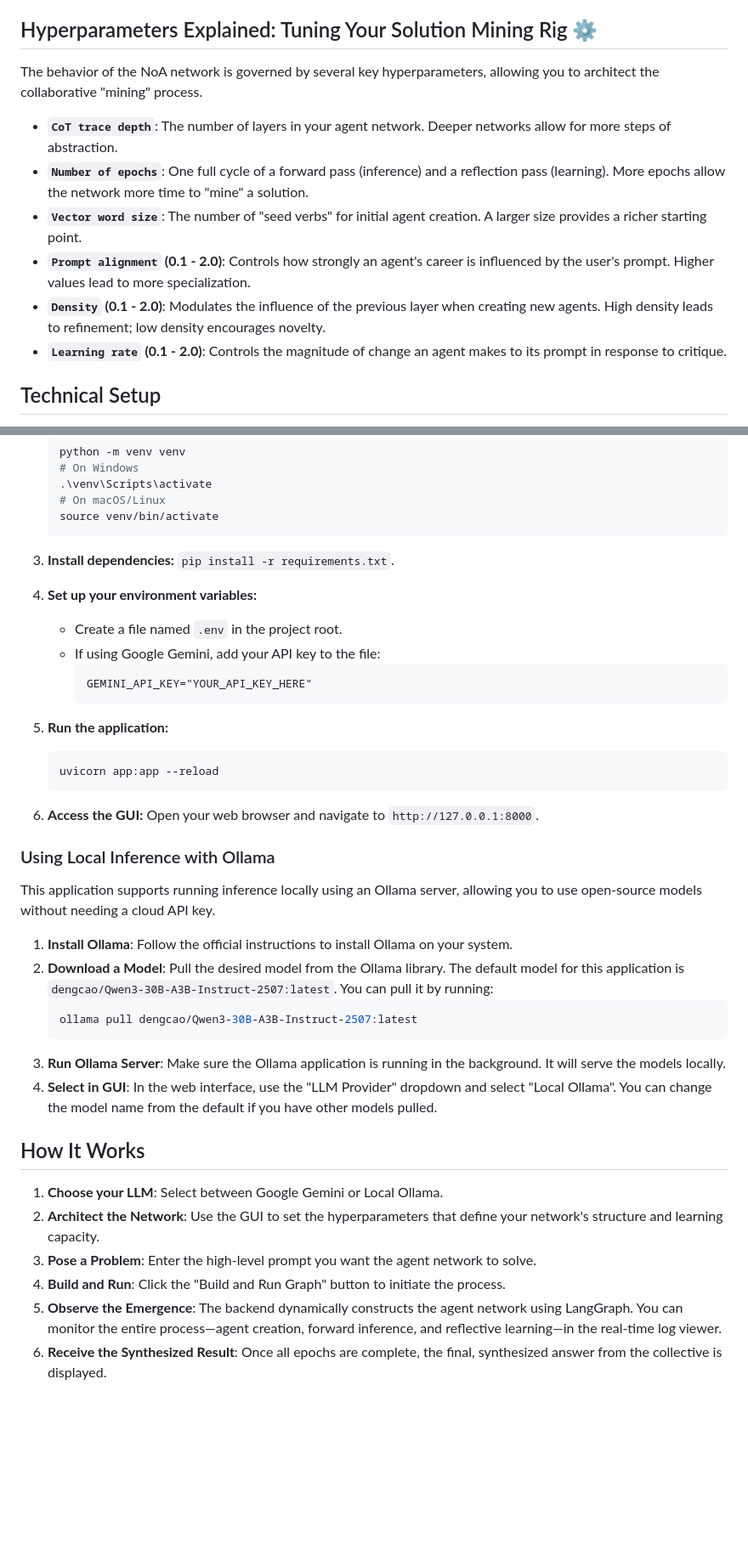
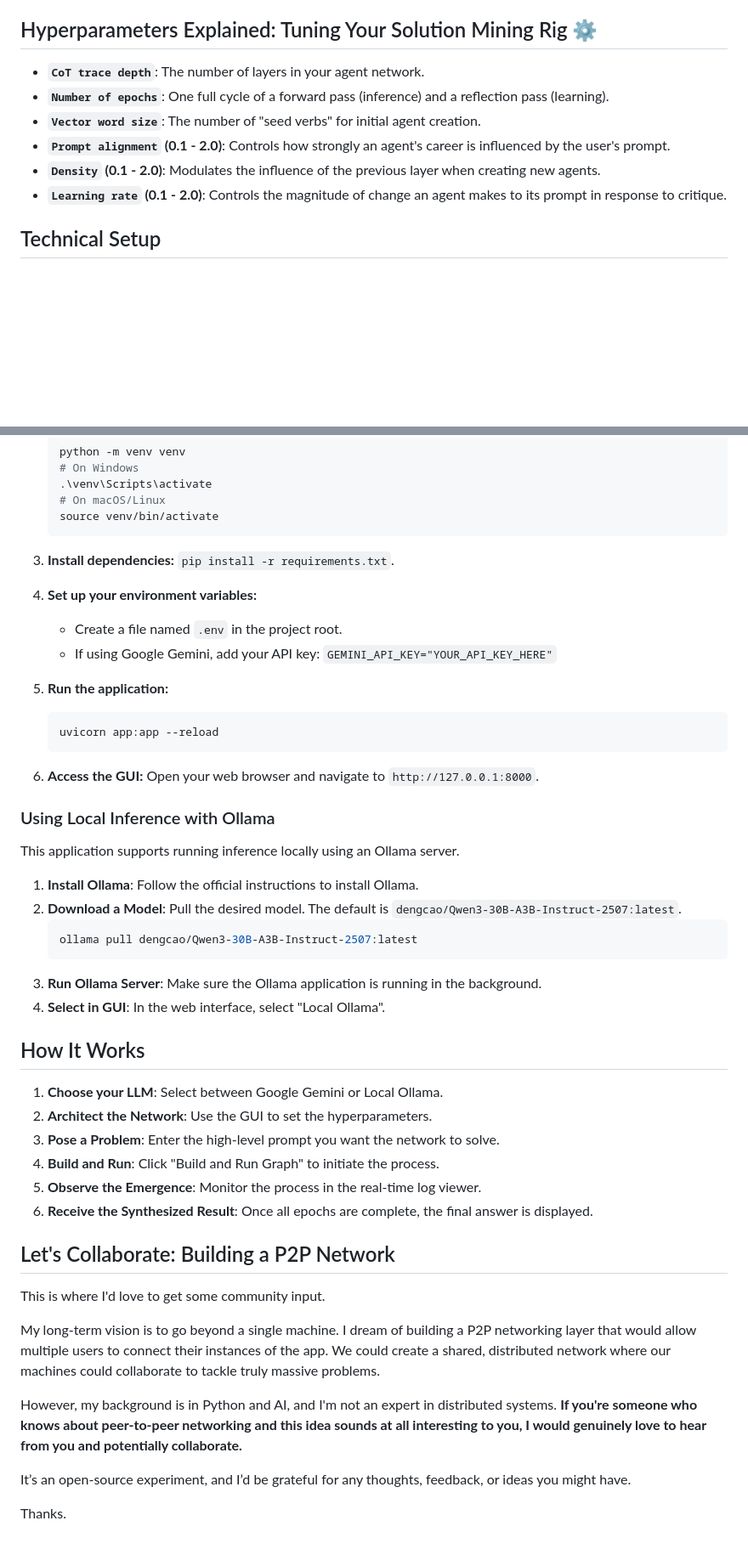
Before and after one commit to pchaganti/gx-NoA, a Markdown page: README.md, 2 parts joined by grey strips. Shown at 85% size. Rendered like a GitHub page; blank space fills up the shorter version.

````diff
--- a/README.md
+++ b/README.md
@@ -88,13 +87,11 @@ These are the immediate, actionable goals we are focused on for the next develop
 
 ## Hyperparameters Explained: Tuning Your Solution Mining Rig ⚙️
 
-The behavior of the NoA network is governed by several key hyperparameters, allowing you to architect the collaborative "mining" process.
-
-*   **`CoT trace depth`**: The number of layers in your agent network. Deeper networks allow for more steps of abstraction.
-*   **`Number of epochs`**: One full cycle of a forward pass (inference) and a reflection pass (learning). More epochs allow the network more time to "mine" a solution.
-*   **`Vector word size`**: The number of "seed verbs" for initial agent creation. A larger size provides a richer starting point.
-*   **`Prompt alignment` (0.1 - 2.0)**: Controls how strongly an agent's career is influenced by the user's prompt. Higher values lead to more specialization.
-*   **`Density` (0.1 - 2.0)**: Modulates the influence of the previous layer when creating new agents. High density leads to refinement; low density encourages novelty.
+*   **`CoT trace depth`**: The number of layers in your agent network.
+*   **`Number of epochs`**: One full cycle of a forward pass (inference) and a reflection pass (learning).
+*   **`Vector word size`**: The number of "seed verbs" for initial agent creation.
+*   **`Prompt alignment` (0.1 - 2.0)**: Controls how strongly an agent's career is influenced by the user's prompt.
+*   **`Density` (0.1 - 2.0)**: Modulates the influence of the previous layer when creating new agents.
 *   **`Learning rate` (0.1 - 2.0)**: Controls the magnitude of change an agent makes to its prompt in response to critique.
 
 ## Technical Setup
@@ -121,41 +118,48 @@ The application is built with a Python backend and a vanilla HTML/CSS/JS fronten
     source venv/bin/activate
     ```
 
-3.  **Install dependencies:**
-    `pip install -r requirements.txt`.
+3.  **Install dependencies:** `pip install -r requirements.txt`.
 
 4.  **Set up your environment variables:**
     *   Create a file named `.env` in the project root.
-    *   If using Google Gemini, add your API key to the file:
-        ```
-        GEMINI_API_KEY="YOUR_API_KEY_HERE"
-        ```
+    *   If using Google Gemini, add your API key: `GEMINI_API_KEY="YOUR_API_KEY_HERE"`
 
 5.  **Run the application:**
     ```bash
     uvicorn app:app --reload
     ```
 
-6.  **Access the GUI:**
-    Open your web browser and navigate to `http://127.0.0.1:8000`.
+6.  **Access the GUI:** Open your web browser and navigate to `http://127.0.0.1:8000`.
 
 ### Using Local Inference with Ollama
 
-This application supports running inference locally using an Ollama server, allowing you to use open-source models without needing a cloud API key.
+This application supports running inference locally using an Ollama server.
 
-1.  **Install Ollama**: Follow the official instructions to install Ollama on your system.
-2.  **Download a Model**: Pull the desired model from the Ollama library. The default model for this application is `dengcao/Qwen3-30B-A3B-Instruct-2507:latest`. You can pull it by running:
+1.  **Install Ollama**: Follow the official instructions to install Ollama.
+2.  **Download a Model**: Pull the desired model. The default is `dengcao/Qwen3-30B-A3B-Instruct-2507:latest`.
     ```bash
     ollama pull dengcao/Qwen3-30B-A3B-Instruct-2507:latest
     ```
-3.  **Run Ollama Server**: Make sure the Ollama application is running in the background. It will serve the models locally.
-4.  **Select in GUI**: In the web interface, use the "LLM Provider" dropdown and select "Local Ollama". You can change the model name from the default if you have other models pulled.
+3.  **Run Ollama Server**: Make sure the Ollama application is running in the background.
+4.  **Select in GUI**: In the web interface, select "Local Ollama".
 
 ## How It Works
 
 1.  **Choose your LLM**: Select between Google Gemini or Local Ollama.
-2.  **Architect the Network**: Use the GUI to set the hyperparameters that define your network's structure and learning capacity.
-3.  **Pose a Problem**: Enter the high-level prompt you want the agent network to solve.
-4.  **Build and Run**: Click the "Build and Run Graph" button to initiate the process.
-5.  **Observe the Emergence**: The backend dynamically constructs the agent network using LangGraph. You can monitor the entire process—agent creation, forward inference, and reflective learning—in the real-time log viewer.
-6.  **Receive the Synthesized Result**: Once all epochs are complete, the final, synthesized answer from the collective is displayed.
+2.  **Architect the Network**: Use the GUI to set the hyperparameters.
+3.  **Pose a Problem**: Enter the high-level prompt you want the network to solve.
+4.  **Build and Run**: Click "Build and Run Graph" to initiate the process.
+5.  **Observe the Emergence**: Monitor the process in the real-time log viewer.
+6.  **Receive the Synthesized Result**: Once all epochs are complete, the final answer is displayed.
+
+## Let's Collaborate: Building a P2P Network
+
+This is where I'd love to get some community input.
+
+My long-term vision is to go beyond a single machine. I dream of building a P2P networking layer that would allow multiple users to connect their instances of the app. We could create a shared, distributed network where our machines could collaborate to tackle truly massive problems.
+
+However, my background is in Python and AI, and I'm not an expert in distributed systems. **If you're someone who knows about peer-to-peer networking and this idea sounds at all interesting to you, I would genuinely love to hear from you and potentially collaborate.**
+
+It’s an open-source experiment, and I’d be grateful for any thoughts, feedback, or ideas you might have.
+
+Thanks.
````
Also changed, not shown: other parts of README.md (+34 -35 lines).
